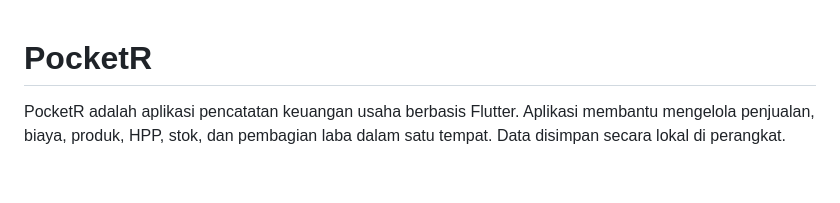
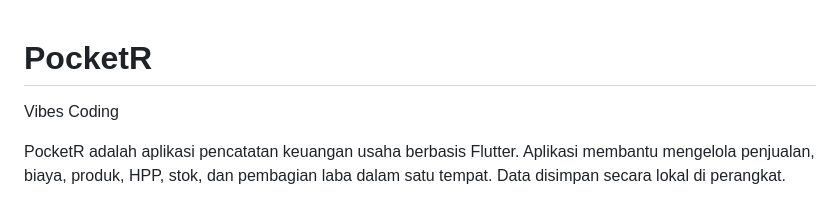
Before and after one commit to cuoraex/pocketr, a Markdown page: README.md, the part around the change. GitHub-like rendering; blank space fills up the shorter version.

```diff
--- a/README.md
+++ b/README.md
@@ -1,4 +1,5 @@
 # PocketR
+Vibes Coding
 
 PocketR adalah aplikasi pencatatan keuangan usaha berbasis Flutter. Aplikasi
 membantu mengelola penjualan, biaya, produk, HPP, stok, dan pembagian laba
```
